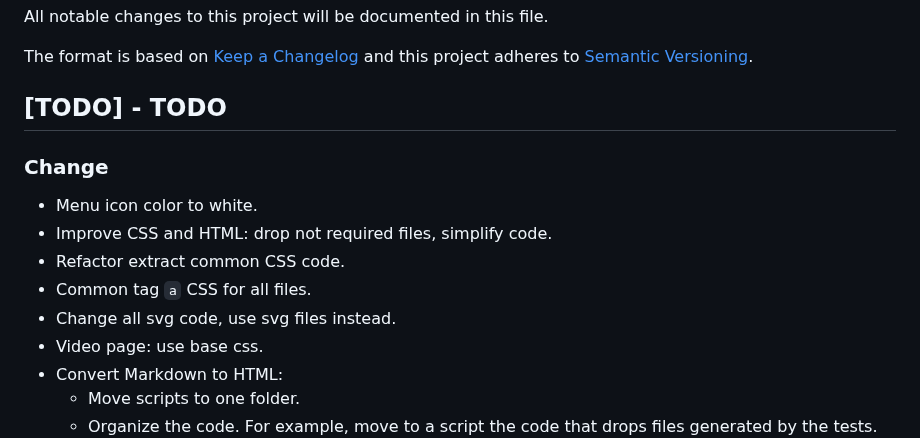
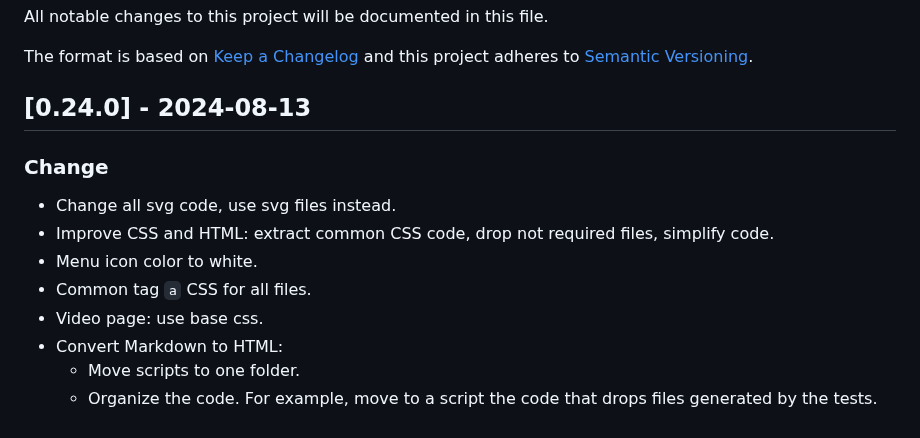
Before and after one commit to CarlosAMolina/cmoli.es, a Markdown page: CHANGELOG.md, the part around the change. GitHub-like rendering.

Commit message:
update changelog

```diff
--- a/CHANGELOG.md
+++ b/CHANGELOG.md
@@ -5,13 +5,12 @@ All notable changes to this project will be documented in this file.
 The format is based on [Keep a Changelog](http://keepachangelog.com/)
 and this project adheres to [Semantic Versioning](http://semver.org/).
 
-## [TODO] - TODO
+## [0.24.0] - 2024-08-13
 ### Change
+- Change all svg code, use svg files instead.
+- Improve CSS and HTML: extract common CSS code, drop not required files, simplify code.
 - Menu icon color to white.
-- Improve CSS and HTML: drop not required files, simplify code.
-- Refactor extract common CSS code.
 - Common tag `a` CSS for all files.
-- Change all svg code, use svg files instead.
 - Video page: use base css.
 - Convert Markdown to HTML:
   - Move scripts to one folder.
```
